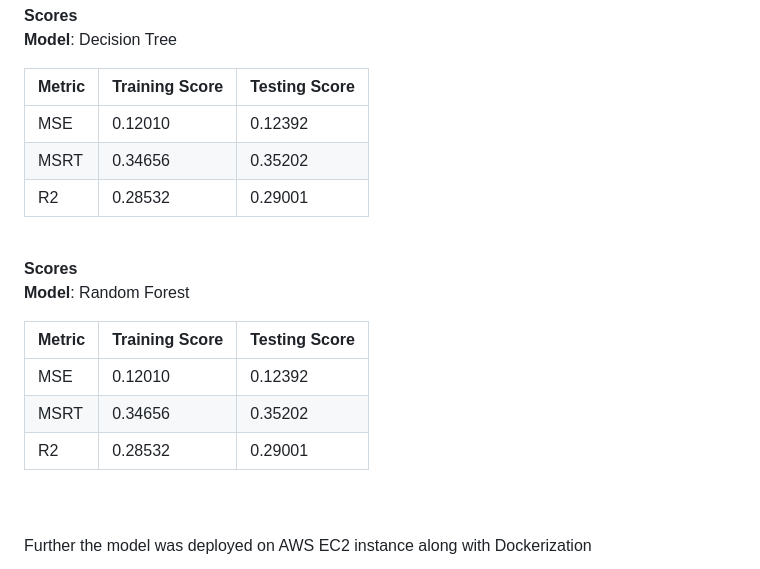
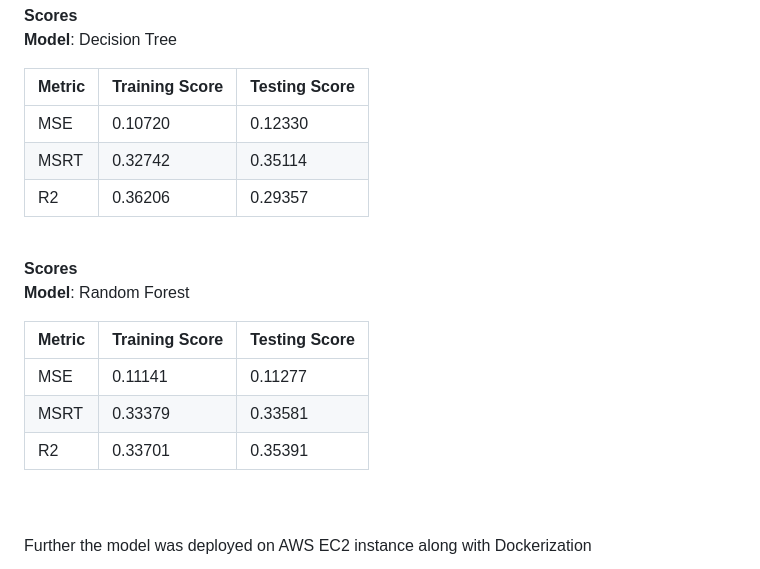
Before and after one commit to arka57/Ted-Talk-Views-Prediction, a Markdown page: README.md, the part around the change. GitHub-like rendering.

```diff
--- a/README.md
+++ b/README.md
@@ -74,9 +74,9 @@ Firstly EDA was performed on data to gain insights followed by Feature Engineeri
 
 |  Metric   | Training Score|  Testing Score |
 |-----------|---------------|----------------|
-|MSE        |  0.12010      |    0.12392     |
-|MSRT       |  0.34656      |    0.35202     |
-|R2         |  0.28532      |    0.29001     |
+|MSE        |  0.10720      |    0.12330     |
+|MSRT       |  0.32742      |    0.35114     |
+|R2         |  0.36206      |    0.29357     |
 <br>
 
 **Scores**<br>
@@ -84,9 +84,9 @@ Firstly EDA was performed on data to gain insights followed by Feature Engineeri
 
 |  Metric   | Training Score|  Testing Score |
 |-----------|---------------|----------------|
-|MSE        |  0.12010      |    0.12392     |
-|MSRT       |  0.34656      |    0.35202     |
-|R2         |  0.28532      |    0.29001     |
+|MSE        |  0.11141      |    0.11277     |
+|MSRT       |  0.33379      |    0.33581     |
+|R2         |  0.33701      |    0.35391     |
 <br>
 
 <br>Further the model was deployed on AWS EC2 instance along with Dockerization
```
